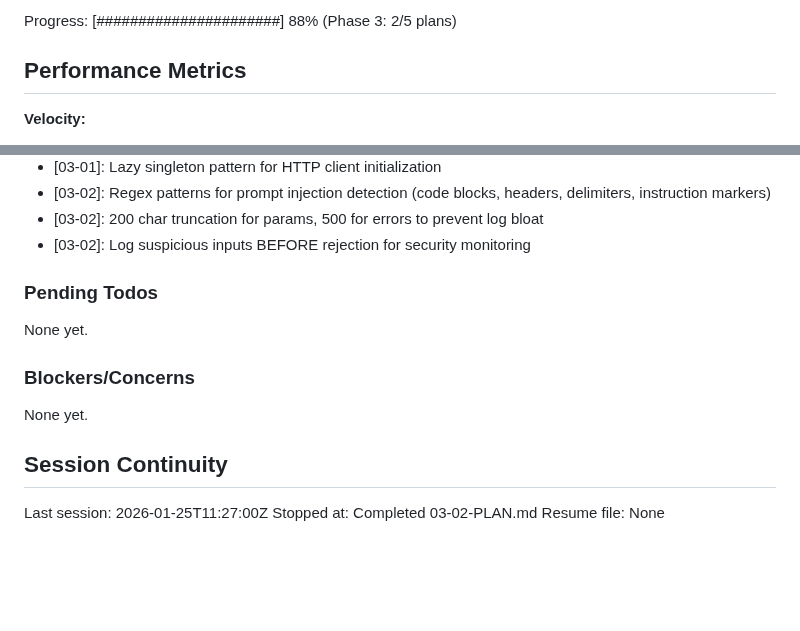
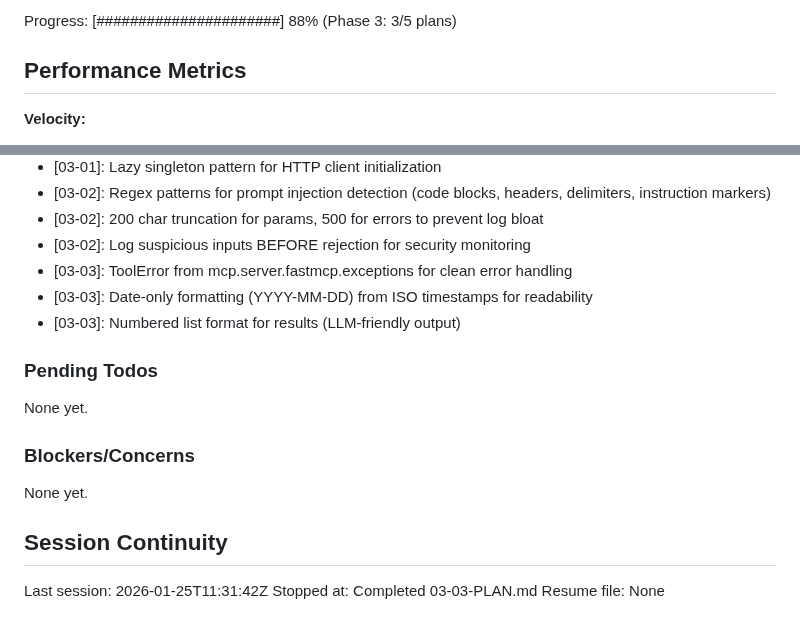
Before and after one commit to Arnarsson/Jarvis, a Markdown page: .planning/STATE.md, 2 parts joined by grey strips. GitHub-like rendering; blank space fills up the shorter version.

Commit message:
docs(03-03): complete search_memory MCP tool plan
Tasks completed: 2/2
- Create tools module and search_memory implementation
- Update server.py to import tools

SUMMARY: .planning/phases/03-mcp-server-claude-code/03-03-SUMMARY.md

```diff
--- a/.planning/STATE.md
+++ b/.planning/STATE.md
@@ -16,5 +16,5 @@ Last activity: 2026-01-25 -- Completed 03-02-PLAN.md
 
-Progress: [######################] 88% (Phase 3: 2/5 plans)
+Progress: [######################] 88% (Phase 3: 3/5 plans)
 
 ## Performance Metrics
 
@@ -124,6 +124,9 @@ Recent decisions affecting current work:
 - [03-02]: Regex patterns for prompt injection detection (code blocks, headers, delimiters, instruction markers)
 - [03-02]: 200 char truncation for params, 500 for errors to prevent log bloat
 - [03-02]: Log suspicious inputs BEFORE rejection for security monitoring
+- [03-03]: ToolError from mcp.server.fastmcp.exceptions for clean error handling
+- [03-03]: Date-only formatting (YYYY-MM-DD) from ISO timestamps for readability
+- [03-03]: Numbered list format for results (LLM-friendly output)
 
 ### Pending Todos
 
@@ -135,6 +138,6 @@ None yet.
 
 ## Session Continuity
 
-Last session: 2026-01-25T11:27:00Z
-Stopped at: Completed 03-02-PLAN.md
+Last session: 2026-01-25T11:31:42Z
+Stopped at: Completed 03-03-PLAN.md
 Resume file: None
```
Also changed, not shown: other parts of .planning/STATE.md (+2 -2 lines), 1 other file.
